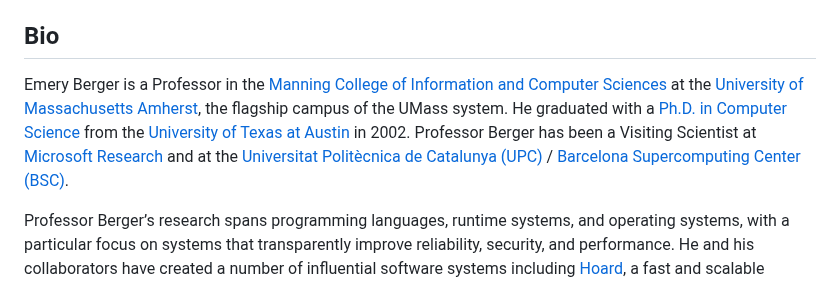
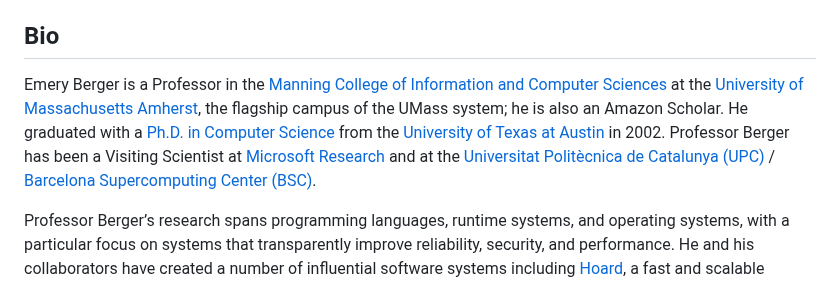
Before and after one commit to emeryberger/emeryberger, a Markdown page: README.md, the part around one of its changes. GitHub-like rendering.

```diff
--- a/README.md
+++ b/README.md
@@ -89,7 +89,7 @@ The second most popular Strange Loop video of all time!
 
 ## Bio
 
-Emery Berger is a Professor in the [Manning College of Information and Computer Sciences](https://cics.umass.edu) at the [University of Massachusetts Amherst](https://www.umass.edu/), the flagship campus of the UMass system. He graduated with a [Ph.D. in Computer Science](https://repositories.lib.utexas.edu/handle/2152/455) from the [University of Texas at Austin](https://www.cs.utexas.edu/) in 2002. Professor Berger has been a Visiting Scientist at [Microsoft Research](https://www.microsoft.com/en-us/research) and at the [Universitat Politècnica de Catalunya (UPC)](https://www.ac.upc.edu/en) / [Barcelona Supercomputing Center (BSC)](https://bsc.es/).
+Emery Berger is a Professor in the [Manning College of Information and Computer Sciences](https://cics.umass.edu) at the [University of Massachusetts Amherst](https://www.umass.edu/), the flagship campus of the UMass system; he is also an Amazon Scholar. He graduated with a [Ph.D. in Computer Science](https://repositories.lib.utexas.edu/handle/2152/455) from the [University of Texas at Austin](https://www.cs.utexas.edu/) in 2002. Professor Berger has been a Visiting Scientist at [Microsoft Research](https://www.microsoft.com/en-us/research) and at the [Universitat Politècnica de Catalunya (UPC)](https://www.ac.upc.edu/en) / [Barcelona Supercomputing Center (BSC)](https://bsc.es/).
 
 Professor Berger’s research spans programming languages, runtime systems, and operating systems, with a particular focus on systems that transparently improve reliability, security, and performance. He and his collaborators have created a number of influential software systems including [Hoard](https://github.com/emeryberger/Hoard), a fast and scalable memory manager that accelerates multithreaded applications (used by companies including British Telecom, Cisco, Crédit Suisse, Reuters, Royal Bank of Canada, SAP, and Tata, and [on which the Mac OS X memory manager is based](http://emeryblogger.wordpress.com/2010/10/26/im-a-mac-or-emery-inside/)); [DieHard](https://github.com/emeryberger/DieHard), an error-avoiding memory manager that [directly influenced the design of the Windows 7 Fault-Tolerant Heap](http://emeryblogger.wordpress.com/2010/04/06/winning-the-war-on-bugs/); and DieHarder, a secure memory manager that was an inspiration for hardening changes made to the Windows 8 heap (see this map of the [landscape of memory management research](https://github.com/plasma-umass/memory-landscape) for an overview). He also created and maintains the widely-used [CSrankings](https://csrankings.org) website.
 
```
Also changed, not shown: other parts of README.md (+1 -1 lines).
